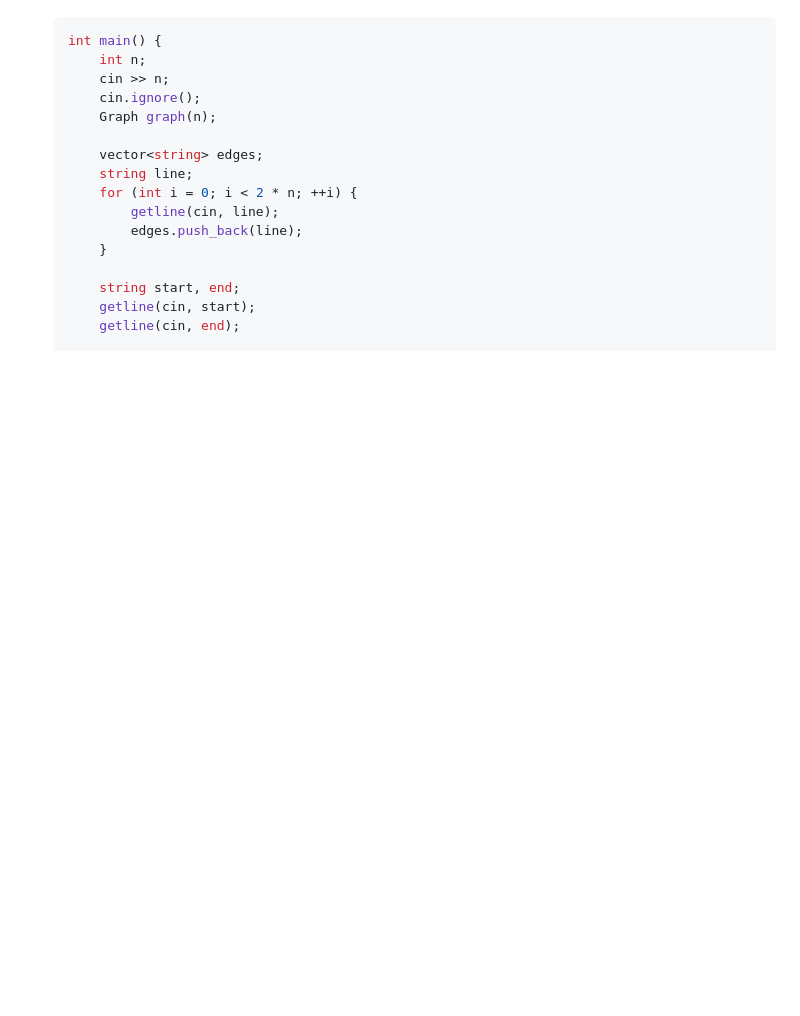
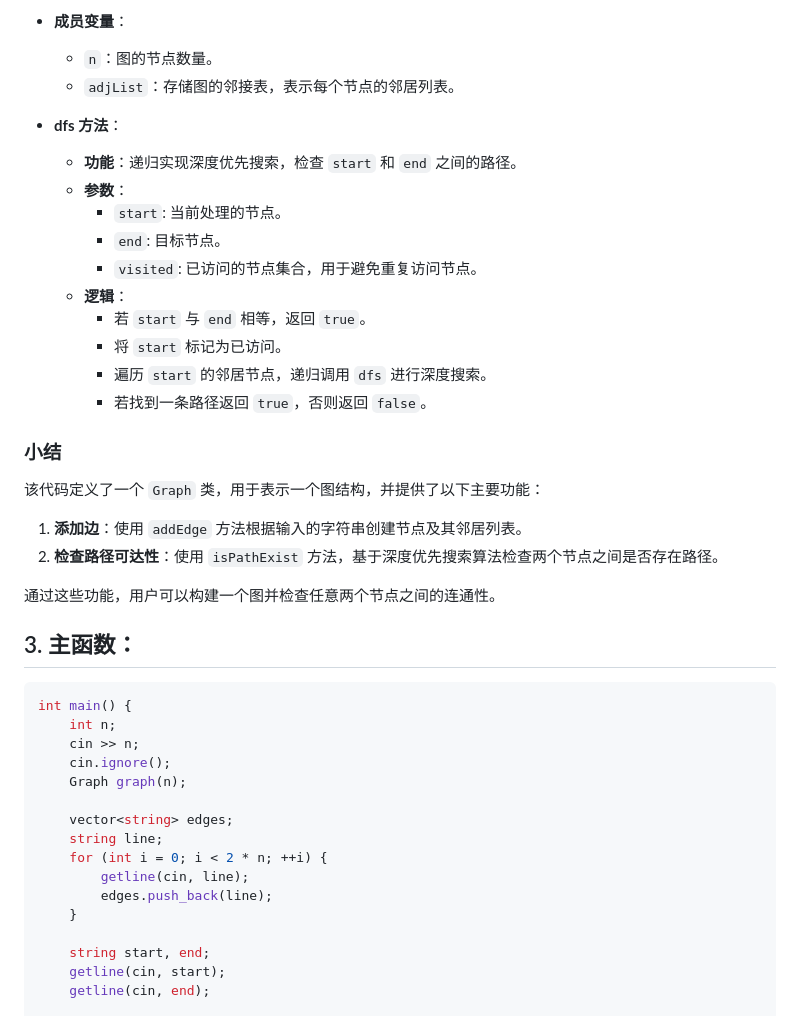
Before and after one commit to GALA-Lin/CUPK-lib, a Markdown page: XXQ1/practice3/README.md, the part around the change printed below. GitHub-like rendering; blank space fills up the shorter version.

````diff
--- a/XXQ1/practice3/README.md
+++ b/XXQ1/practice3/README.md
@@ -62,3 +84,27 @@
+- **成员变量**：
+  - `n`：图的节点数量。
+  - `adjList`：存储图的邻接表，表示每个节点的邻居列表。
+
+- **dfs 方法**：
+  - **功能**：递归实现深度优先搜索，检查 `start` 和 `end` 之间的路径。
+  - **参数**：
+    - `start`: 当前处理的节点。
+    - `end`: 目标节点。
+    - `visited`: 已访问的节点集合，用于避免重复访问节点。
+  - **逻辑**：
+    - 若 `start` 与 `end` 相等，返回 `true`。
+    - 将 `start` 标记为已访问。
+    - 遍历 `start` 的邻居节点，递归调用 `dfs` 进行深度搜索。
+    - 若找到一条路径返回 `true`，否则返回 `false`。
+
+### 小结
+
+该代码定义了一个 `Graph` 类，用于表示一个图结构，并提供了以下主要功能：
+1. **添加边**：使用 `addEdge` 方法根据输入的字符串创建节点及其邻居列表。
+2. **检查路径可达性**：使用 `isPathExist` 方法，基于深度优先搜索算法检查两个节点之间是否存在路径。
+
+通过这些功能，用户可以构建一个图并检查任意两个节点之间的连通性。
+## 3. **主函数：**
    ```cpp
    int main() {
        int n;
````
Also changed, not shown: other parts of XXQ1/practice3/README.md (+61 -39 lines).
